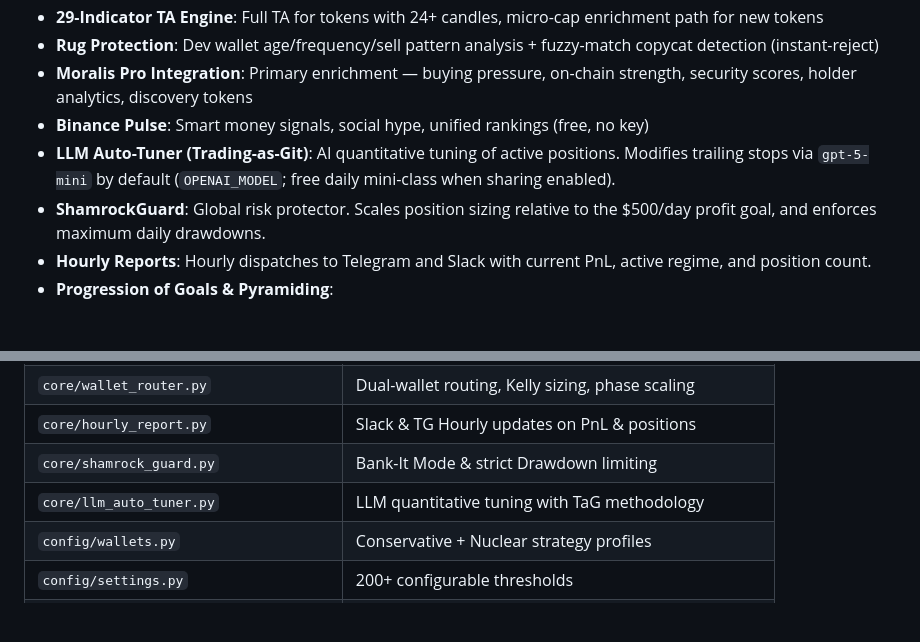
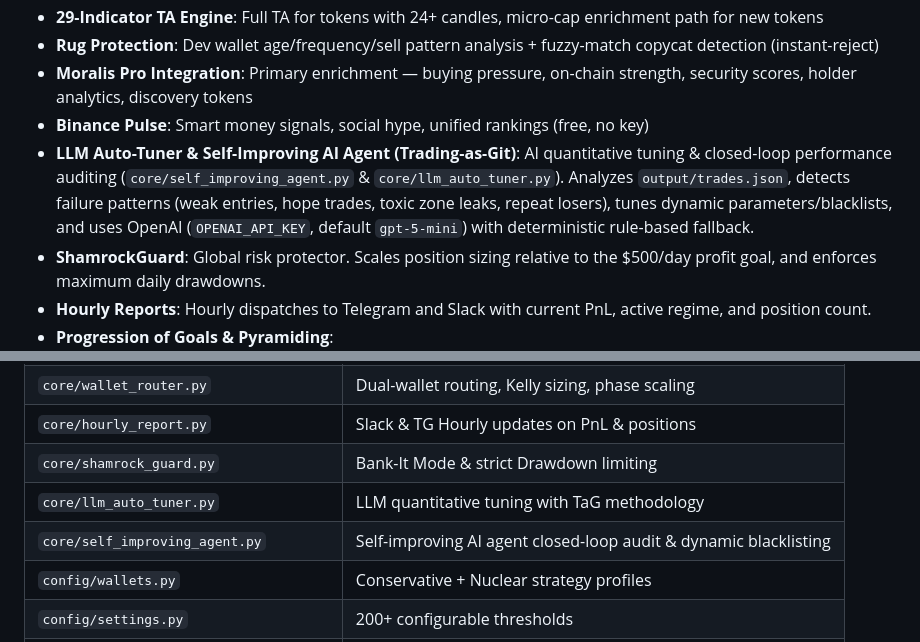
Before and after one commit to Shamrock2245/shamrock-trading-bot, a Markdown page: CURRENT_STATUS.md, 2 parts joined by grey strips. Drawn GitHub-style; blank space fills up the shorter version.

```diff
--- a/CURRENT_STATUS.md
+++ b/CURRENT_STATUS.md
@@ -14,7 +14,7 @@ The entire trade pipeline is wired and working end-to-end:
 - **Rug Protection**: Dev wallet age/frequency/sell pattern analysis + fuzzy-match copycat detection (instant-reject)
 - **Moralis Pro Integration**: Primary enrichment — buying pressure, on-chain strength, security scores, holder analytics, discovery tokens
 - **Binance Pulse**: Smart money signals, social hype, unified rankings (free, no key)
-- **LLM Auto-Tuner (Trading-as-Git)**: AI quantitative tuning of active positions. Modifies trailing stops via `gpt-5-mini` by default (`OPENAI_MODEL`; free daily mini-class when sharing enabled).
+- **LLM Auto-Tuner & Self-Improving AI Agent (Trading-as-Git)**: AI quantitative tuning & closed-loop performance auditing (`core/self_improving_agent.py` & `core/llm_auto_tuner.py`). Analyzes `output/trades.json`, detects failure patterns (weak entries, hope trades, toxic zone leaks, repeat losers), tunes dynamic parameters/blacklists, and uses OpenAI (`OPENAI_API_KEY`, default `gpt-5-mini`) with deterministic rule-based fallback.
 - **ShamrockGuard**: Global risk protector. Scales position sizing relative to the $500/day profit goal, and enforces maximum daily drawdowns.
 - **Hourly Reports**: Hourly dispatches to Telegram and Slack with current PnL, active regime, and position count.
 - **Progression of Goals & Pyramiding**:
@@ -105,6 +105,7 @@ Jupiter (SOL) / 1inch (EVM) / Trader Joe (AVAX) → Sign → Broadcast
 | `core/hourly_report.py` | Slack & TG Hourly updates on PnL & positions |
 | `core/shamrock_guard.py` | Bank-It Mode & strict Drawdown limiting |
 | `core/llm_auto_tuner.py` | LLM quantitative tuning with TaG methodology |
+| `core/self_improving_agent.py` | Self-improving AI agent closed-loop audit & dynamic blacklisting |
 | `config/wallets.py` | Conservative + Nuclear strategy profiles |
 | `config/settings.py` | 200+ configurable thresholds |
 | `main.py` | Bot loop orchestrator |
```
Also changed, not shown: README.md (+8 -1 lines), docs/CHANGELOG.md (+12 -0 lines).
